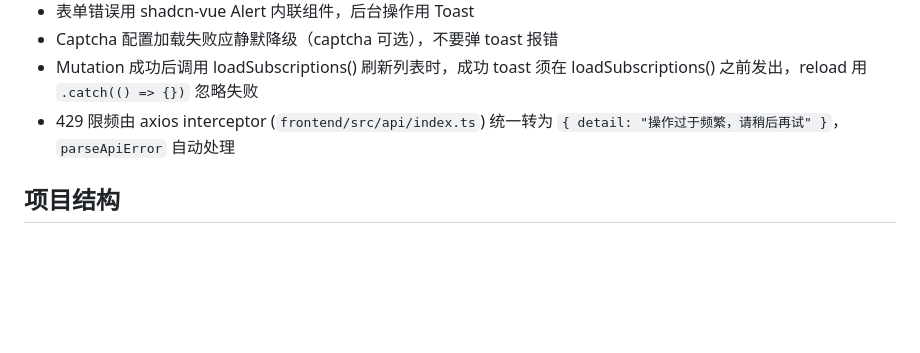
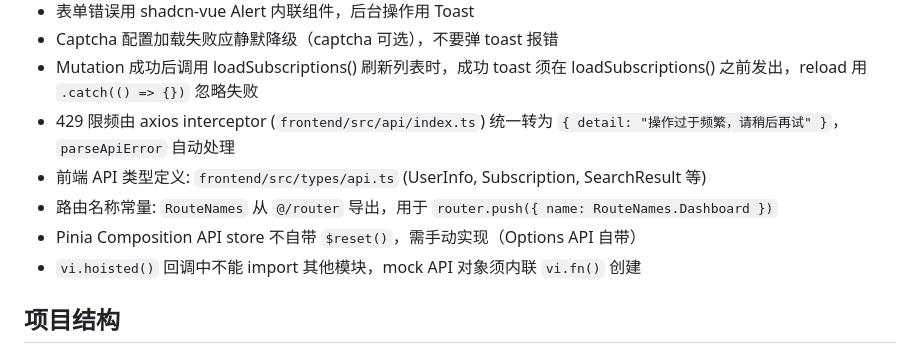
Before and after one commit to cqu-moe/schedule, a Markdown page: CLAUDE.md, the part around the change. GitHub-like rendering; blank space fills up the shorter version.

Commit message:
docs: update CLAUDE.md with frontend TS migration notes (#37)
Co-Authored-By: Claude Opus 4.6 <noreply@anthropic.com>

```diff
--- a/CLAUDE.md
+++ b/CLAUDE.md
@@ -80,6 +80,10 @@ GitHub: https://github.com/cqu-moe/schedule-cloudflare (Private)
 - Captcha 配置加载失败应静默降级（captcha 可选），不要弹 toast 报错
 - Mutation 成功后调用 loadSubscriptions() 刷新列表时，成功 toast 须在 loadSubscriptions() 之前发出，reload 用 `.catch(() => {})` 忽略失败
 - 429 限频由 axios interceptor (`frontend/src/api/index.ts`) 统一转为 `{ detail: "操作过于频繁，请稍后再试" }`，`parseApiError` 自动处理
+- 前端 API 类型定义: `frontend/src/types/api.ts` (UserInfo, Subscription, SearchResult 等)
+- 路由名称常量: `RouteNames` 从 `@/router` 导出，用于 `router.push({ name: RouteNames.Dashboard })`
+- Pinia Composition API store 不自带 `$reset()`，需手动实现（Options API 自带）
+- `vi.hoisted()` 回调中不能 import 其他模块，mock API 对象须内联 `vi.fn()` 创建
 
 ## 项目结构
 - `src/index.ts` — 入口 (Hono app, CORS, routes, cron, queue handler, 安全头注入)
```
